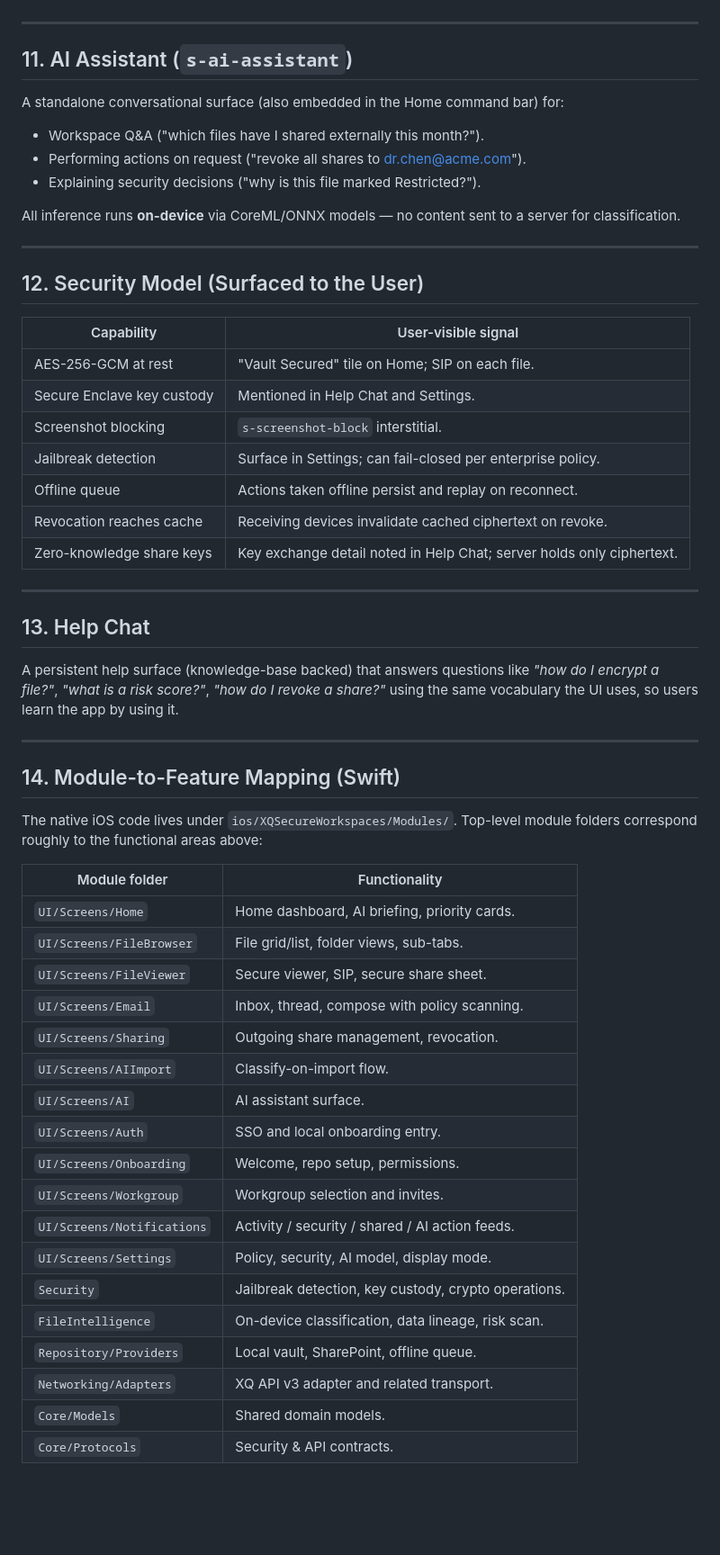
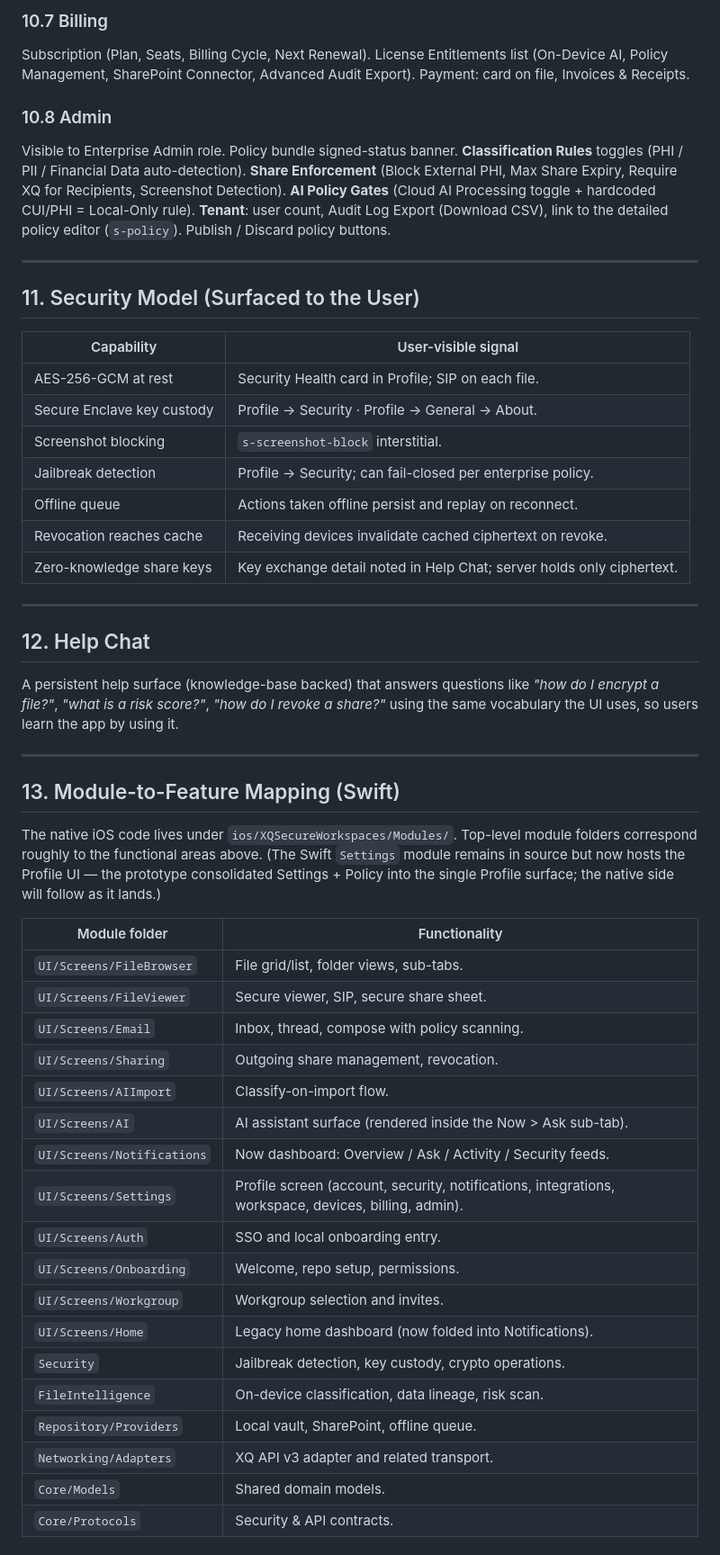
Before and after one commit to XQbrian/IOSXQ, a Markdown page: APPLICATION_FUNCTIONALITY.md, the part around one of its changes. Shown at 90% size. Rendered like a GitHub page; blank space fills up the shorter version.

```diff
--- a/APPLICATION_FUNCTIONALITY.md
+++ b/APPLICATION_FUNCTIONALITY.md
@@ -158,58 +189,53 @@ Five sub-tabs:
+### 10.7 Billing
+Subscription (Plan, Seats, Billing Cycle, Next Renewal). License Entitlements list (On-Device AI, Policy Management, SharePoint Connector, Advanced Audit Export). Payment: card on file, Invoices & Receipts.
+
+### 10.8 Admin
+Visible to Enterprise Admin role. Policy bundle signed-status banner. **Classification Rules** toggles (PHI / PII / Financial Data auto-detection). **Share Enforcement** (Block External PHI, Max Share Expiry, Require XQ for Recipients, Screenshot Detection). **AI Policy Gates** (Cloud AI Processing toggle + hardcoded CUI/PHI = Local-Only rule). **Tenant**: user count, Audit Log Export (Download CSV), link to the detailed policy editor (`s-policy`). Publish / Discard policy buttons.
 
 ---
 
-## 11. AI Assistant (`s-ai-assistant`)
+## 11. Security Model (Surfaced to the User)
 
-A standalone conversational surface (also embedded in the Home command bar) for:
-- Workspace Q&A ("which files have I shared externally this month?").
-- Performing actions on request ("revoke all shares to dr.chen@acme.com").
-- Explaining security decisions ("why is this file marked Restricted?").
-
-All inference runs **on-device** via CoreML/ONNX models — no content sent to a server for classification.
-
----
-
-## 12. Security Model (Surfaced to the User)
-
-| Capability                | User-visible signal                                              |
-| ------------------------- | --------------------------------------------------------------- |
-| AES-256-GCM at rest       | "Vault Secured" tile on Home; SIP on each file.                  |
-| Secure Enclave key custody | Mentioned in Help Chat and Settings.                             |
-| Screenshot blocking       | `s-screenshot-block` interstitial.                               |
-| Jailbreak detection       | Surface in Settings; can fail-closed per enterprise policy.     |
-| Offline queue             | Actions taken offline persist and replay on reconnect.           |
-| Revocation reaches cache  | Receiving devices invalidate cached ciphertext on revoke.        |
+| Capability                | User-visible signal                                                |
+| ------------------------- | ------------------------------------------------------------------ |
+| AES-256-GCM at rest       | Security Health card in Profile; SIP on each file.                  |
+| Secure Enclave key custody | Profile → Security · Profile → General → About.                    |
+| Screenshot blocking       | `s-screenshot-block` interstitial.                                  |
+| Jailbreak detection       | Profile → Security; can fail-closed per enterprise policy.          |
+| Offline queue             | Actions taken offline persist and replay on reconnect.              |
+| Revocation reaches cache  | Receiving devices invalidate cached ciphertext on revoke.           |
 | Zero-knowledge share keys | Key exchange detail noted in Help Chat; server holds only ciphertext. |
 
 ---
 
-## 13. Help Chat
+## 12. Help Chat
 
 A persistent help surface (knowledge-base backed) that answers questions like *"how do I encrypt a file?"*, *"what is a risk score?"*, *"how do I revoke a share?"* using the same vocabulary the UI uses, so users learn the app by using it.
 
 ---
 
-## 14. Module-to-Feature Mapping (Swift)
+## 13. Module-to-Feature Mapping (Swift)
 
-The native iOS code lives under `ios/XQSecureWorkspaces/Modules/`. Top-level module folders correspond roughly to the functional areas above:
+The native iOS code lives under `ios/XQSecureWorkspaces/Modules/`. Top-level module folders correspond roughly to the functional areas above. (The Swift `Settings` module remains in source but now hosts the Profile UI — the prototype consolidated Settings + Policy into the single Profile surface; the native side will follow as it lands.)
 
-| Module folder              | Functionality                                          |
-| -------------------------- | ----------------------------------------------------- |
-| `UI/Screens/Home`          | Home dashboard, AI briefing, priority cards.          |
-| `UI/Screens/FileBrowser`   | File grid/list, folder views, sub-tabs.               |
-| `UI/Screens/FileViewer`    | Secure viewer, SIP, secure share sheet.               |
-| `UI/Screens/Email`         | Inbox, thread, compose with policy scanning.          |
-| `UI/Screens/Sharing`       | Outgoing share management, revocation.                |
-| `UI/Screens/AIImport`      | Classify-on-import flow.                              |
-| `UI/Screens/AI`            | AI assistant surface.                                 |
-| `UI/Screens/Auth`          | SSO and local onboarding entry.                       |
-| `UI/Screens/Onboarding`    | Welcome, repo setup, permissions.                     |
-| `UI/Screens/Workgroup`     | Workgroup selection and invites.                      |
-| `UI/Screens/Notifications` | Activity / security / shared / AI action feeds.       |
-| `UI/Screens/Settings`      | Policy, security, AI model, display mode.             |
-| `Security`                 | Jailbreak detection, key custody, crypto operations.  |
-| `FileIntelligence`         | On-device classification, data lineage, risk scan.    |
-| `Repository/Providers`     | Local vault, SharePoint, offline queue.               |
-| `Networking/Adapters`      | XQ API v3 adapter and related transport.              |
-| `Core/Models`              | Shared domain models.                                 |
-| `Core/Protocols`           | Security & API contracts.                             |
+| Module folder              | Functionality                                                  |
+| -------------------------- | ------------------------------------------------------------- |
+| `UI/Screens/FileBrowser`   | File grid/list, folder views, sub-tabs.                       |
+| `UI/Screens/FileViewer`    | Secure viewer, SIP, secure share sheet.                       |
+| `UI/Screens/Email`         | Inbox, thread, compose with policy scanning.                  |
+| `UI/Screens/Sharing`       | Outgoing share management, revocation.                        |
+| `UI/Screens/AIImport`      | Classify-on-import flow.                                      |
+| `UI/Screens/AI`            | AI assistant surface (rendered inside the Now > Ask sub-tab). |
+| `UI/Screens/Notifications` | Now dashboard: Overview / Ask / Activity / Security feeds.    |
+| `UI/Screens/Settings`      | Profile screen (account, security, notifications, integrations, workspace, devices, billing, admin). |
+| `UI/Screens/Auth`          | SSO and local onboarding entry.                               |
+| `UI/Screens/Onboarding`    | Welcome, repo setup, permissions.                             |
+| `UI/Screens/Workgroup`     | Workgroup selection and invites.                              |
+| `UI/Screens/Home`          | Legacy home dashboard (now folded into Notifications).        |
+| `Security`                 | Jailbreak detection, key custody, crypto operations.          |
+| `FileIntelligence`         | On-device classification, data lineage, risk scan.            |
+| `Repository/Providers`     | Local vault, SharePoint, offline queue.                       |
+| `Networking/Adapters`      | XQ API v3 adapter and related transport.                      |
+| `Core/Models`              | Shared domain models.                                         |
+| `Core/Protocols`           | Security & API contracts.                                     |
+
```
Also changed, not shown: other parts of APPLICATION_FUNCTIONALITY.md (+102 -51 lines).
